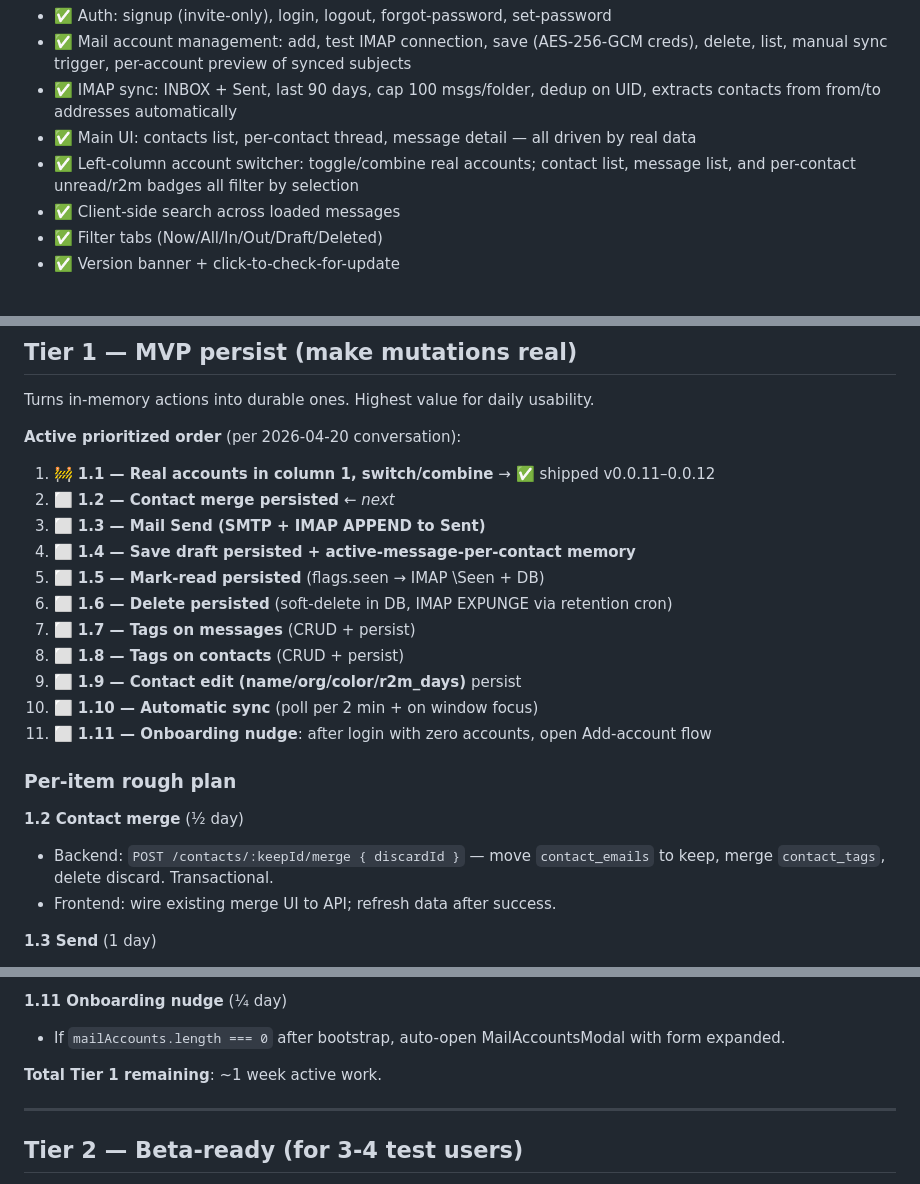
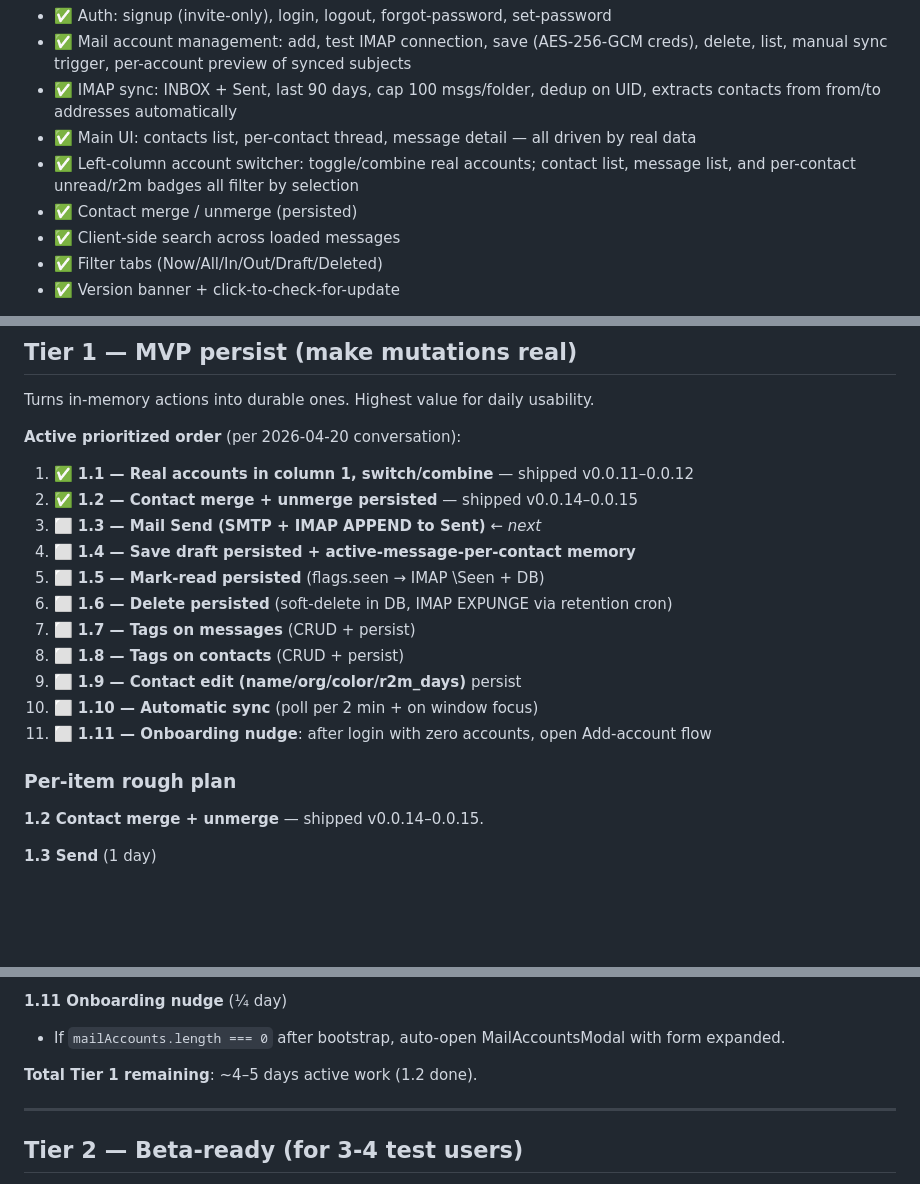
Before and after one commit to Nunc72/ConvoTrail, a Markdown page: FEATURES.md, 3 parts joined by grey strips. GitHub-like rendering; blank space fills up the shorter version.

Commit message:
Sync HANDOVER.md + FEATURES.md to v0.0.15
Docs had drifted: both headers said v0.0.13 while code was on v0.0.15.
Mark Tier 1.2 (contact merge + unmerge) as shipped, promote 1.3 (Send)
to next-up, add recent-history entries for v0.0.13/14/15.

Co-Authored-By: Claude Opus 4.7 (1M context) <noreply@anthropic.com>

```diff
--- a/FEATURES.md
+++ b/FEATURES.md
@@ -21,6 +21,7 @@ this doc covers product.
 - ✅ IMAP sync: INBOX + Sent, last 90 days, cap 100 msgs/folder, dedup on UID, extracts contacts from from/to addresses automatically
 - ✅ Main UI: contacts list, per-contact thread, message detail — all driven by real data
 - ✅ Left-column account switcher: toggle/combine real accounts; contact list, message list, and per-contact unread/r2m badges all filter by selection
+- ✅ Contact merge / unmerge (persisted)
 - ✅ Client-side search across loaded messages
 - ✅ Filter tabs (Now/All/In/Out/Draft/Deleted)
 - ✅ Version banner + click-to-check-for-update
@@ -74,9 +74,9 @@ Turns in-memory actions into durable ones. Highest value for daily usability.
 
 **Active prioritized order** (per 2026-04-20 conversation):
 
-1. 🚧 **1.1 — Real accounts in column 1, switch/combine** → ✅ shipped v0.0.11–0.0.12
-2. ⬜ **1.2 — Contact merge persisted** ← *next*
-3. ⬜ **1.3 — Mail Send (SMTP + IMAP APPEND to Sent)**
+1. ✅ **1.1 — Real accounts in column 1, switch/combine** — shipped v0.0.11–0.0.12
+2. ✅ **1.2 — Contact merge + unmerge persisted** — shipped v0.0.14–0.0.15
+3. ⬜ **1.3 — Mail Send (SMTP + IMAP APPEND to Sent)** ← *next*
 4. ⬜ **1.4 — Save draft persisted + active-message-per-contact memory**
 5. ⬜ **1.5 — Mark-read persisted** (flags.seen → IMAP \\Seen + DB)
 6. ⬜ **1.6 — Delete persisted** (soft-delete in DB, IMAP EXPUNGE via retention cron)
@@ -88,9 +88,7 @@ Turns in-memory actions into durable ones. Highest value for daily usability.
 
 ### Per-item rough plan
 
-**1.2 Contact merge** (½ day)
-- Backend: `POST /contacts/:keepId/merge { discardId }` — move `contact_emails` to keep, merge `contact_tags`, delete discard. Transactional.
-- Frontend: wire existing merge UI to API; refresh data after success.
+**1.2 Contact merge + unmerge** — shipped v0.0.14–0.0.15.
 
 **1.3 Send** (1 day)
 - Backend: `POST /mail-accounts/:id/send { to, cc, bcc, subject, body, reply_to_message_id, signature_id }` — decrypt SMTP creds, build MIME via `nodemailer`, send, IMAP APPEND to Sent (best-effort). Insert a `messages` row with `direction='out'` and the new UID.
@@ -128,7 +126,7 @@ Turns in-memory actions into durable ones. Highest value for daily usability.
 **1.11 Onboarding nudge** (¼ day)
 - If `mailAccounts.length === 0` after bootstrap, auto-open MailAccountsModal with form expanded.
 
-**Total Tier 1 remaining**: ~1 week active work.
+**Total Tier 1 remaining**: ~4–5 days active work (1.2 done).
 
 ---
 
```
Also changed, not shown: other parts of FEATURES.md (+1 -2 lines), HANDOVER.md (+4 -1 lines).
